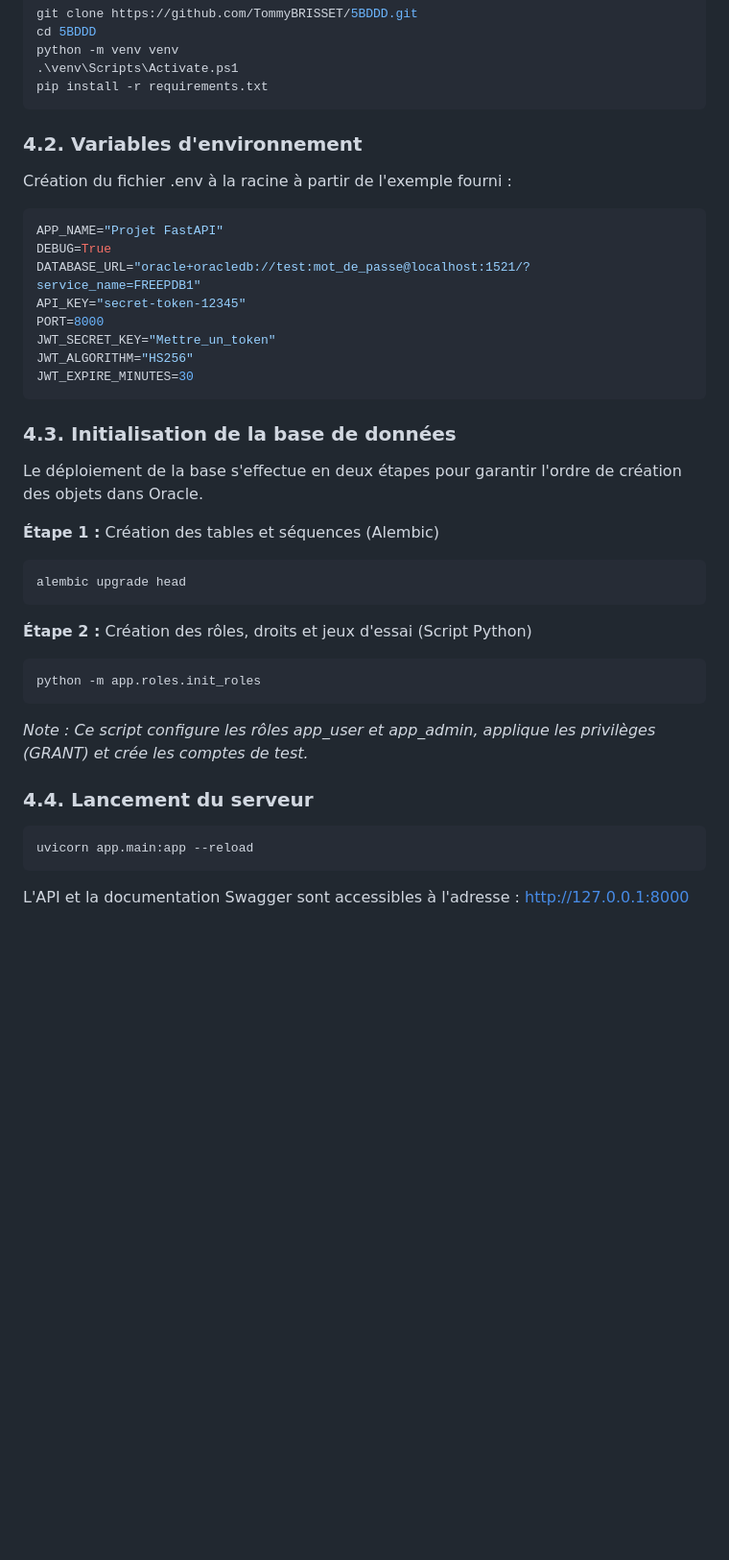
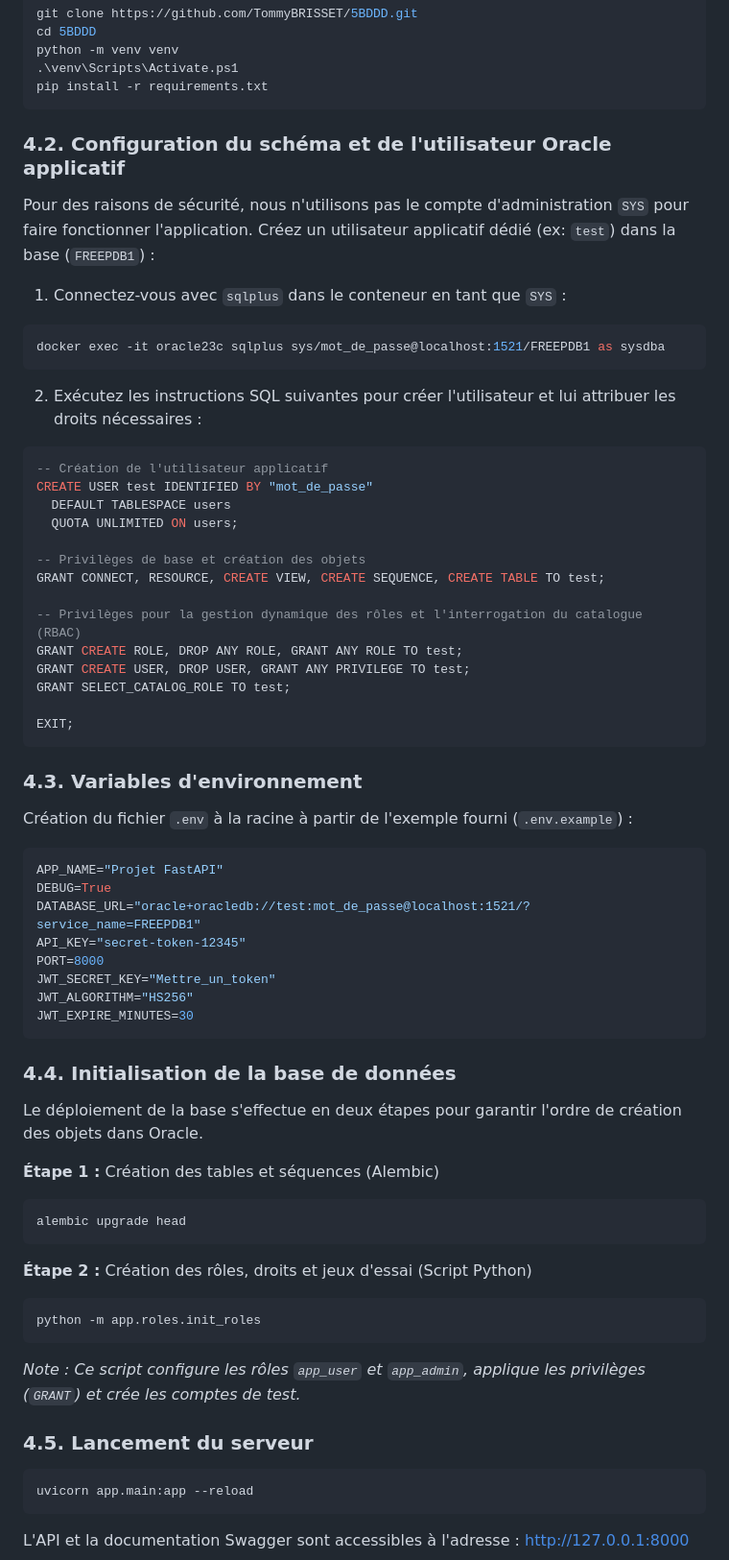
Before and after one commit to TommyBRISSET/5BDDD, a Markdown page: README.md, the part around one of its changes. Shown at 96% size. Rendered like a GitHub page; blank space fills up the shorter version.

Commit message:
Update doc setup in README

````diff
--- a/README.md
+++ b/README.md
@@ -64,9 +65,36 @@ python -m venv venv
 pip install -r requirements.txt
 ```
 
-### 4.2. Variables d'environnement
+### 4.2. Configuration du schéma et de l'utilisateur Oracle applicatif
 
-Création du fichier .env à la racine à partir de l'exemple fourni :
+Pour des raisons de sécurité, nous n'utilisons pas le compte d'administration `SYS` pour faire fonctionner l'application. Créez un utilisateur applicatif dédié (ex: `test`) dans la base (`FREEPDB1`) :
+
+1. Connectez-vous avec `sqlplus` dans le conteneur en tant que `SYS` :
+```powershell
+docker exec -it oracle23c sqlplus sys/mot_de_passe@localhost:1521/FREEPDB1 as sysdba
+```
+
+2. Exécutez les instructions SQL suivantes pour créer l'utilisateur et lui attribuer les droits nécessaires :
+```sql
+-- Création de l'utilisateur applicatif
+CREATE USER test IDENTIFIED BY "mot_de_passe"
+  DEFAULT TABLESPACE users
+  QUOTA UNLIMITED ON users;
+
+-- Privilèges de base et création des objets
+GRANT CONNECT, RESOURCE, CREATE VIEW, CREATE SEQUENCE, CREATE TABLE TO test;
+
+-- Privilèges pour la gestion dynamique des rôles et l'interrogation du catalogue (RBAC)
+GRANT CREATE ROLE, DROP ANY ROLE, GRANT ANY ROLE TO test;
+GRANT CREATE USER, DROP USER, GRANT ANY PRIVILEGE TO test;
+GRANT SELECT_CATALOG_ROLE TO test;
+
+EXIT;
+```
+
+### 4.3. Variables d'environnement
+
+Création du fichier `.env` à la racine à partir de l'exemple fourni (`.env.example`) :
 ```powershell
 APP_NAME="Projet FastAPI"
 DEBUG=True
@@ -78,7 +106,7 @@ JWT_ALGORITHM="HS256"
 JWT_EXPIRE_MINUTES=30
 ```
 
-### 4.3. Initialisation de la base de données
+### 4.4. Initialisation de la base de données
 Le déploiement de la base s'effectue en deux étapes pour garantir l'ordre de création des objets dans Oracle.
 
 **Étape 1 :** Création des tables et séquences (Alembic)
@@ -90,9 +118,9 @@ alembic upgrade head
 ```powershell
 python -m app.roles.init_roles
 ```
-_Note : Ce script configure les rôles app_user et app_admin, applique les privilèges (GRANT) et crée les comptes de test._
+_Note : Ce script configure les rôles `app_user` et `app_admin`, applique les privilèges (`GRANT`) et crée les comptes de test._
 
-### 4.4. Lancement du serveur
+### 4.5. Lancement du serveur
 ```powershell
 uvicorn app.main:app --reload
 ```
````
Also changed, not shown: other parts of README.md (+2 -1 lines).
